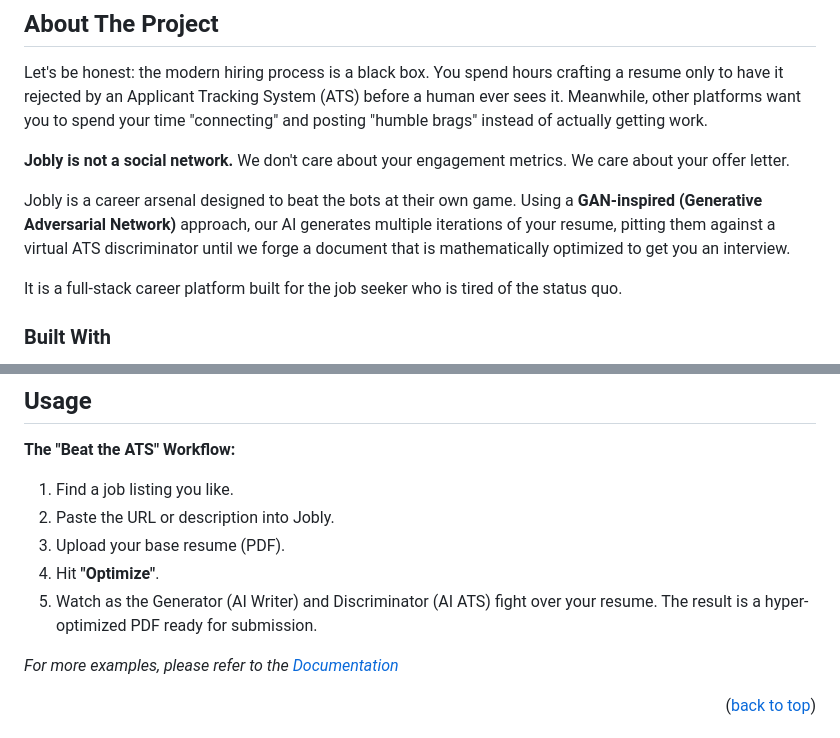
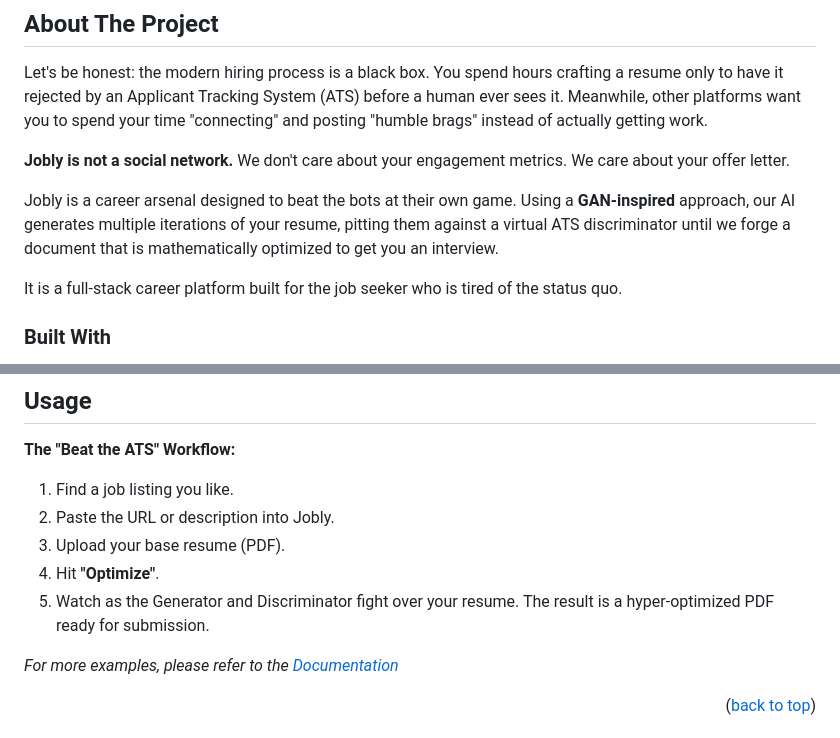
Before and after one commit to sprusrxeroxx/Jobly, a Markdown page: README.md, 2 parts joined by grey strips. Rendered like a GitHub page.

Commit message:
Simplify resume generation process description
Removed 'AI Writer' and 'AI ATS' from the description for clarity.

```diff
--- a/README.md
+++ b/README.md
@@ -68,7 +68,7 @@ Let's be honest: the modern hiring process is a black box. You spend hours craft
 
 **Jobly is not a social network.** We don't care about your engagement metrics. We care about your offer letter.
 
-Jobly is a career arsenal designed to beat the bots at their own game. Using a **GAN-inspired (Generative Adversarial Network)** approach, our AI generates multiple iterations of your resume, pitting them against a virtual ATS discriminator until we forge a document that is mathematically optimized to get you an interview.
+Jobly is a career arsenal designed to beat the bots at their own game. Using a **GAN-inspired** approach, our AI generates multiple iterations of your resume, pitting them against a virtual ATS discriminator until we forge a document that is mathematically optimized to get you an interview.
 
 It is a full-stack career platform built for the job seeker who is tired of the status quo.
 
@@ -156,7 +156,7 @@ To get a local copy up and running, follow these steps.
 2.  Paste the URL or description into Jobly.
 3.  Upload your base resume (PDF).
 4.  Hit **"Optimize"**.
-5.  Watch as the Generator (AI Writer) and Discriminator (AI ATS) fight over your resume. The result is a hyper-optimized PDF ready for submission.
+5.  Watch as the Generator and Discriminator fight over your resume. The result is a hyper-optimized PDF ready for submission.
 
 _For more examples, please refer to the [Documentation](https://github.com/sprusrxeroxx/Jobly/wiki)_
 
```
